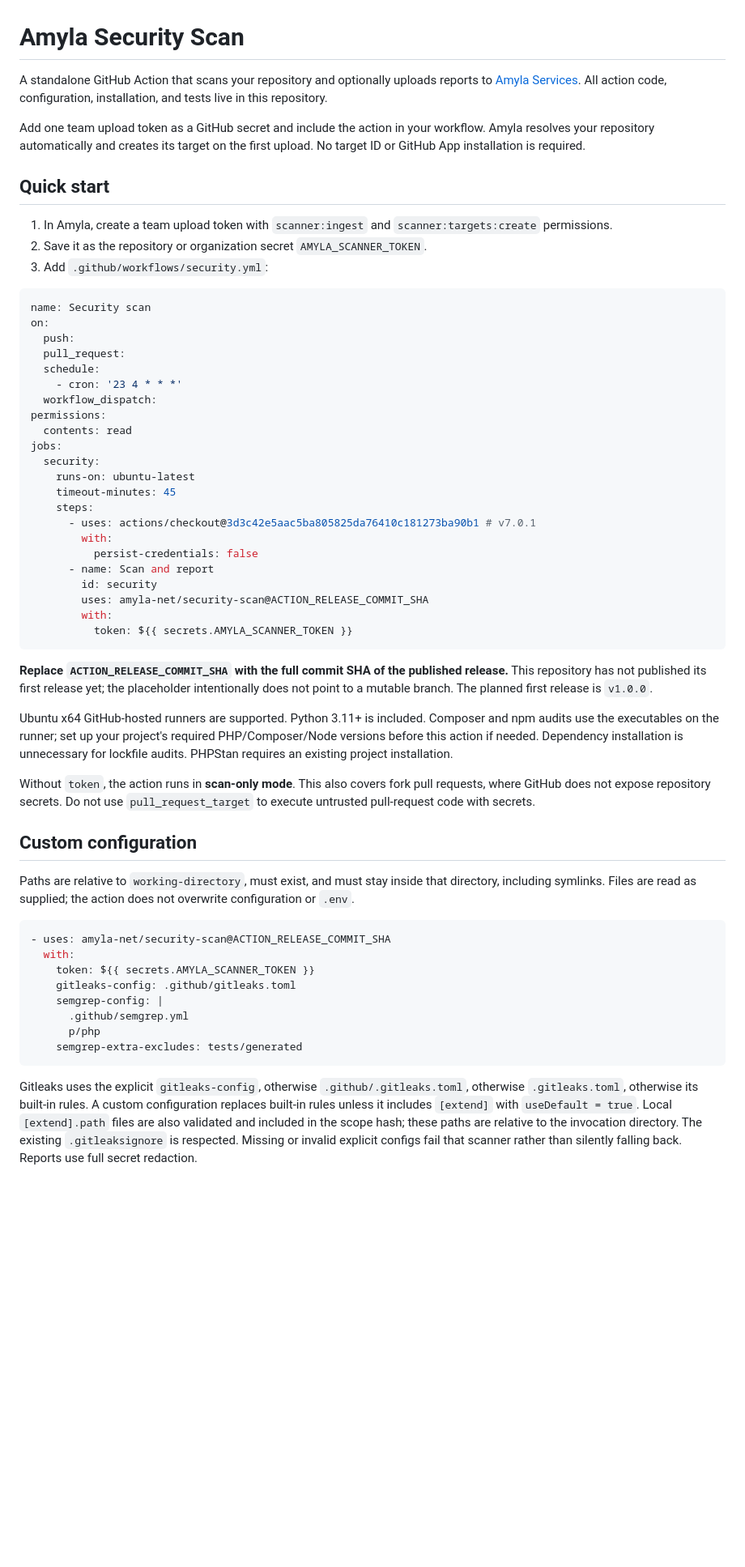
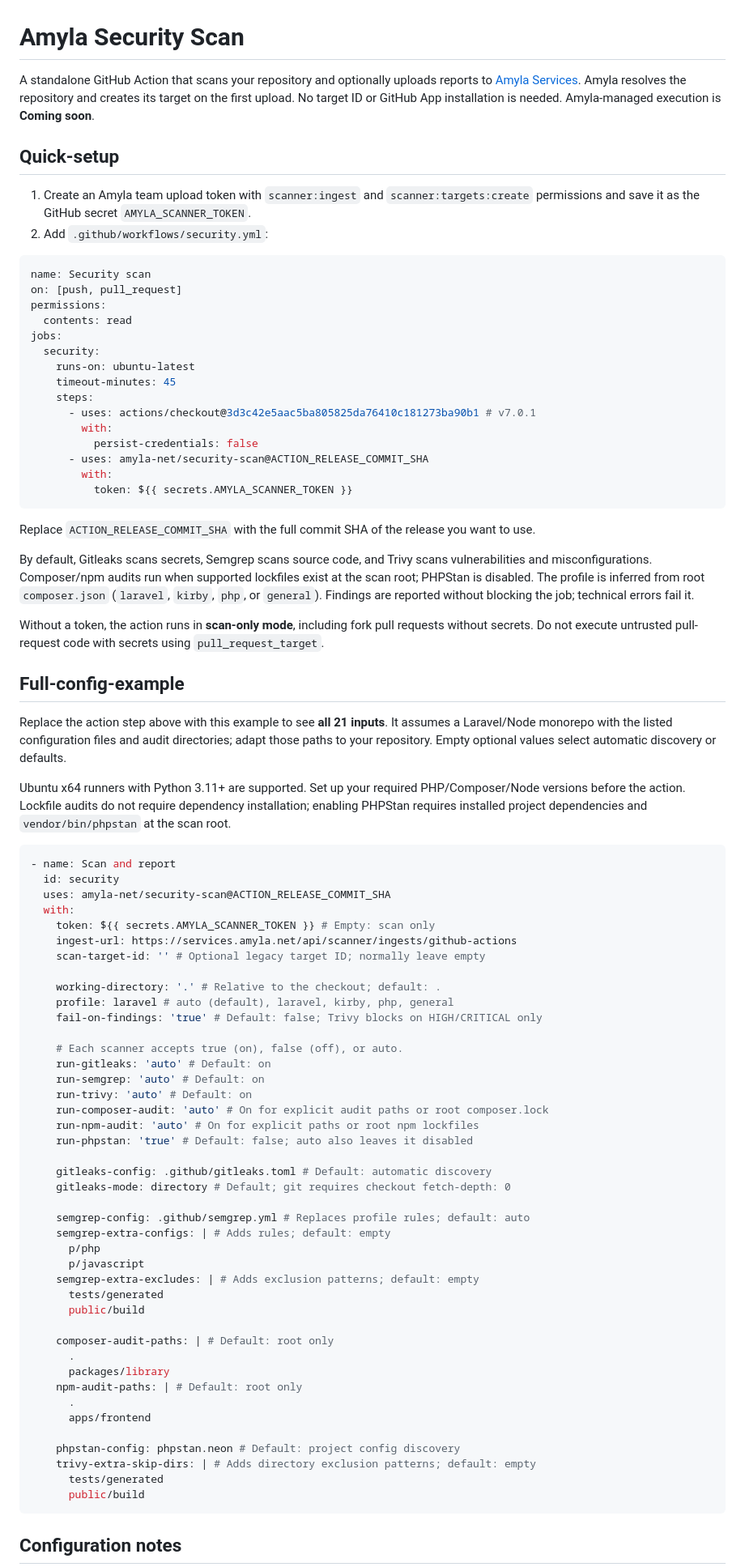
Before and after one commit to amyla-net/security-scan, a Markdown page: README.md, the part around one of its changes. Shown at 81% size. Rendered like a GitHub page; blank space fills up the shorter version.

Commit message:
docs: simplify README with quick and full configuration examples

````diff
--- a/README.md
+++ b/README.md
@@ -1,23 +1,15 @@
 # Amyla Security Scan
 
-A standalone GitHub Action that scans your repository and optionally uploads reports to [Amyla Services](https://services.amyla.net). All action code, configuration, installation, and tests live in this repository.
+A standalone GitHub Action that scans your repository and optionally uploads reports to [Amyla Services](https://services.amyla.net). Amyla resolves the repository and creates its target on the first upload. No target ID or GitHub App installation is needed. Amyla-managed execution is **Coming soon**.
 
-Add one team upload token as a GitHub secret and include the action in your workflow. Amyla resolves your repository automatically and creates its target on the first upload. No target ID or GitHub App installation is required.
+## Quick-setup
 
-## Quick start
-
-1. In Amyla, create a team upload token with `scanner:ingest` and `scanner:targets:create` permissions.
-2. Save it as the repository or organization secret `AMYLA_SCANNER_TOKEN`.
-3. Add `.github/workflows/security.yml`:
+1. Create an Amyla team upload token with `scanner:ingest` and `scanner:targets:create` permissions and save it as the GitHub secret `AMYLA_SCANNER_TOKEN`.
+2. Add `.github/workflows/security.yml`:
 
 ```yaml
 name: Security scan
-on:
-  push:
-  pull_request:
-  schedule:
-    - cron: '23 4 * * *'
-  workflow_dispatch:
+on: [push, pull_request]
 permissions:
   contents: read
 jobs:
@@ -28,33 +20,67 @@ jobs:
       - uses: actions/checkout@3d3c42e5aac5ba805825da76410c181273ba90b1 # v7.0.1
         with:
           persist-credentials: false
-      - name: Scan and report
-        id: security
-        uses: amyla-net/security-scan@ACTION_RELEASE_COMMIT_SHA
+      - uses: amyla-net/security-scan@ACTION_RELEASE_COMMIT_SHA
         with:
           token: ${{ secrets.AMYLA_SCANNER_TOKEN }}
 ```
 
-**Replace `ACTION_RELEASE_COMMIT_SHA` with the full commit SHA of the published release.** This repository has not published its first release yet; the placeholder intentionally does not point to a mutable branch. The planned first release is `v1.0.0`.
+Replace `ACTION_RELEASE_COMMIT_SHA` with the full commit SHA of the release you want to use.
 
-Ubuntu x64 GitHub-hosted runners are supported. Python 3.11+ is included. Composer and npm audits use the executables on the runner; set up your project's required PHP/Composer/Node versions before this action if needed. Dependency installation is unnecessary for lockfile audits. PHPStan requires an existing project installation.
+By default, Gitleaks scans secrets, Semgrep scans source code, and Trivy scans vulnerabilities and misconfigurations. Composer/npm audits run when supported lockfiles exist at the scan root; PHPStan is disabled. The profile is inferred from root `composer.json` (`laravel`, `kirby`, `php`, or `general`). Findings are reported without blocking the job; technical errors fail it.
 
-Without `token`, the action runs in **scan-only mode**. This also covers fork pull requests, where GitHub does not expose repository secrets. Do not use `pull_request_target` to execute untrusted pull-request code with secrets.
+Without a token, the action runs in **scan-only mode**, including fork pull requests without secrets. Do not execute untrusted pull-request code with secrets using `pull_request_target`.
 
-## Custom configuration
+## Full-config-example
 
-Paths are relative to `working-directory`, must exist, and must stay inside that directory, including symlinks. Files are read as supplied; the action does not overwrite configuration or `.env`.
+Replace the action step above with this example to see **all 21 inputs**. It assumes a Laravel/Node monorepo with the listed configuration files and audit directories; adapt those paths to your repository. Empty optional values select automatic discovery or defaults.
+
+Ubuntu x64 runners with Python 3.11+ are supported. Set up your required PHP/Composer/Node versions before the action. Lockfile audits do not require dependency installation; enabling PHPStan requires installed project dependencies and `vendor/bin/phpstan` at the scan root.
 
 ```yaml
-- uses: amyla-net/security-scan@ACTION_RELEASE_COMMIT_SHA
+- name: Scan and report
+  id: security
+  uses: amyla-net/security-scan@ACTION_RELEASE_COMMIT_SHA
   with:
-    token: ${{ secrets.AMYLA_SCANNER_TOKEN }}
-    gitleaks-config: .github/gitleaks.toml
-    semgrep-config: |
-      .github/semgrep.yml
+    token: ${{ secrets.AMYLA_SCANNER_TOKEN }} # Empty: scan only
+    ingest-url: https://services.amyla.net/api/scanner/ingests/github-actions
+    scan-target-id: '' # Optional legacy target ID; normally leave empty
+
+    working-directory: '.' # Relative to the checkout; default: .
+    profile: laravel # auto (default), laravel, kirby, php, general
+    fail-on-findings: 'true' # Default: false; Trivy blocks on HIGH/CRITICAL only
+
+    # Each scanner accepts true (on), false (off), or auto.
+    run-gitleaks: 'auto' # Default: on
+    run-semgrep: 'auto' # Default: on
+    run-trivy: 'auto' # Default: on
+    run-composer-audit: 'auto' # On for explicit audit paths or root composer.lock
+    run-npm-audit: 'auto' # On for explicit paths or root npm lockfiles
+    run-phpstan: 'true' # Default: false; auto also leaves it disabled
+
+    gitleaks-config: .github/gitleaks.toml # Default: automatic discovery
+    gitleaks-mode: directory # Default; git requires checkout fetch-depth: 0
+
+    semgrep-config: .github/semgrep.yml # Replaces profile rules; default: auto
+    semgrep-extra-configs: | # Adds rules; default: empty
       p/php
-    semgrep-extra-excludes: tests/generated
+      p/javascript
+    semgrep-extra-excludes: | # Adds exclusion patterns; default: empty
+      tests/generated
+      public/build
+
+    composer-audit-paths: | # Default: root only
+      .
+      packages/library
+    npm-audit-paths: | # Default: root only
+      .
+      apps/frontend
+
+    phpstan-config: phpstan.neon # Default: project config discovery
+    trivy-extra-skip-dirs: | # Adds directory exclusion patterns; default: empty
+      tests/generated
+      public/build
 ```
 
-Gitleaks uses the explicit `gitleaks-config`, otherwise `.github/.gitleaks.toml`, otherwise `.gitleaks.toml`, otherwise its built-in rules. A custom configuration replaces built-in rules unless it includes `[extend]` with `useDefault = true`. Local `[extend].path` files are also validated and included in the scope hash; these paths are relative to the invocation directory. The existing `.gitleaksignore` is respected. Missing or invalid explicit configs fail that scanner rather than silently falling back. Reports use full secret redaction.
+## Configuration notes
 
````
Also changed, not shown: other parts of README.md (+15 -61 lines).
